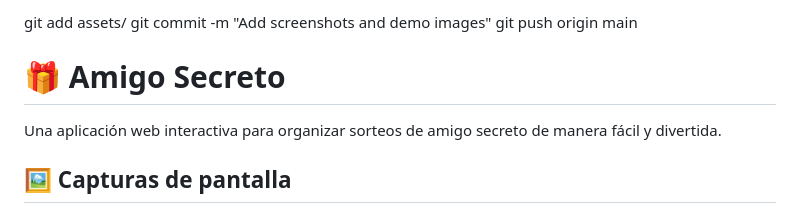
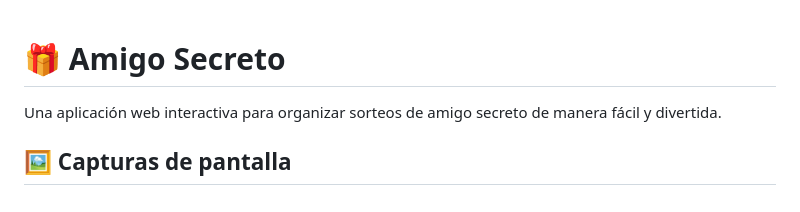
Before and after one commit to manufscudero/sorteoamigo, a Markdown page: README.md, the part around the change. Drawn GitHub-style.

```diff
--- a/README.md
+++ b/README.md
@@ -1,7 +1,3 @@
-git add assets/
-git commit -m "Add screenshots and demo images"
-git push origin main
-
 
 # 🎁 Amigo Secreto
 
```
